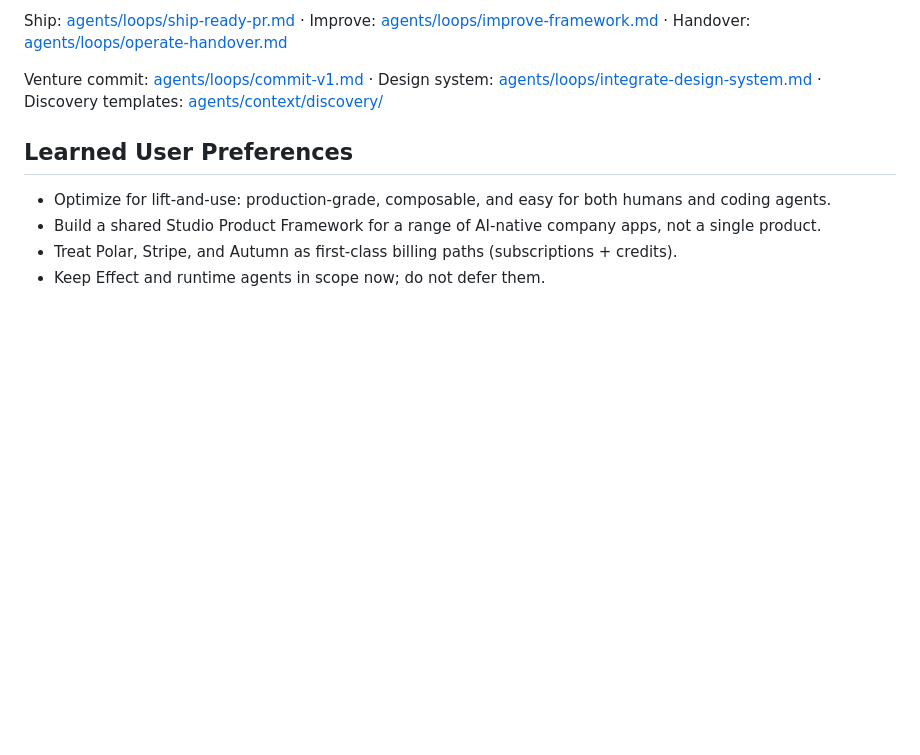
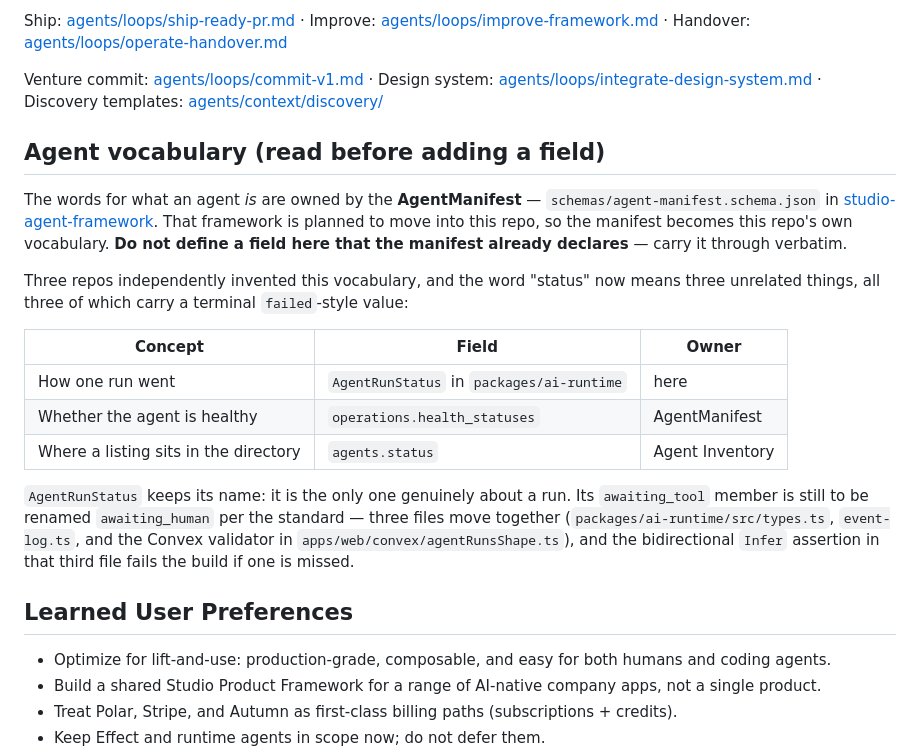
Before and after one commit to The-Utopia-Studio/studio-product-framework, a Markdown page: AGENTS.md, the part around the change. Rendered like a GitHub page; blank space fills up the shorter version.

Commit message:
Point this repo at the AgentManifest as the agent vocabulary
Three repos each defined what an agent is, and "status" now means three
unrelated things across them — a run's state here, health in the
AgentManifest, and a directory listing's state in the Agent Inventory —
each with its own terminal failed-style value.

The manifest is the owner. Since studio-agent-framework is planned to
move into this repo, that makes it this repo's own vocabulary rather than
an external dependency, so the rule is worth writing down before the
merge rather than after.

Also records the outstanding awaiting_tool -> awaiting_human rename and
the three files that have to move together, since that disagreement
between the standard and the runtime is what a shared vocabulary is
supposed to prevent.

Docs only. No code paths touched.

Co-Authored-By: Claude Opus 5 <noreply@anthropic.com>

```diff
--- a/AGENTS.md
+++ b/AGENTS.md
@@ -17,6 +17,32 @@ Quick context:
 Ship: [agents/loops/ship-ready-pr.md](./agents/loops/ship-ready-pr.md) · Improve: [agents/loops/improve-framework.md](./agents/loops/improve-framework.md) · Handover: [agents/loops/operate-handover.md](./agents/loops/operate-handover.md)
 
 Venture commit: [agents/loops/commit-v1.md](./agents/loops/commit-v1.md) · Design system: [agents/loops/integrate-design-system.md](./agents/loops/integrate-design-system.md) · Discovery templates: [agents/context/discovery/](./agents/context/discovery/)
+
+## Agent vocabulary (read before adding a field)
+
+The words for what an agent *is* are owned by the **AgentManifest** —
+`schemas/agent-manifest.schema.json` in
+[studio-agent-framework](https://github.com/The-Utopia-Studio/studio-agent-framework).
+That framework is planned to move into this repo, so the manifest becomes this
+repo's own vocabulary. **Do not define a field here that the manifest already
+declares** — carry it through verbatim.
+
+Three repos independently invented this vocabulary, and the word "status" now
+means three unrelated things, all three of which carry a terminal
+`failed`-style value:
+
+| Concept | Field | Owner |
+|---|---|---|
+| How one run went | `AgentRunStatus` in `packages/ai-runtime` | here |
+| Whether the agent is healthy | `operations.health_statuses` | AgentManifest |
+| Where a listing sits in the directory | `agents.status` | Agent Inventory |
+
+`AgentRunStatus` keeps its name: it is the only one genuinely about a run. Its
+`awaiting_tool` member is still to be renamed `awaiting_human` per the standard
+— three files move together (`packages/ai-runtime/src/types.ts`,
+`event-log.ts`, and the Convex validator in `apps/web/convex/agentRunsShape.ts`),
+and the bidirectional `Infer` assertion in that third file fails the build if
+one is missed.
 
 ## Learned User Preferences
 
```
